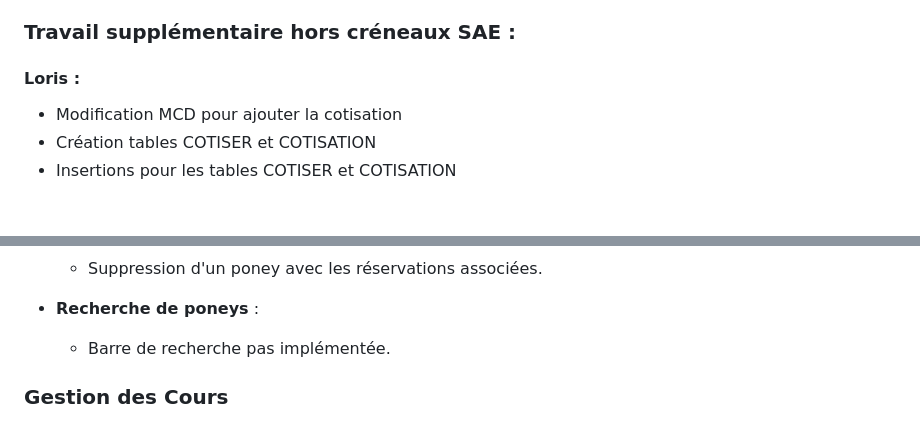
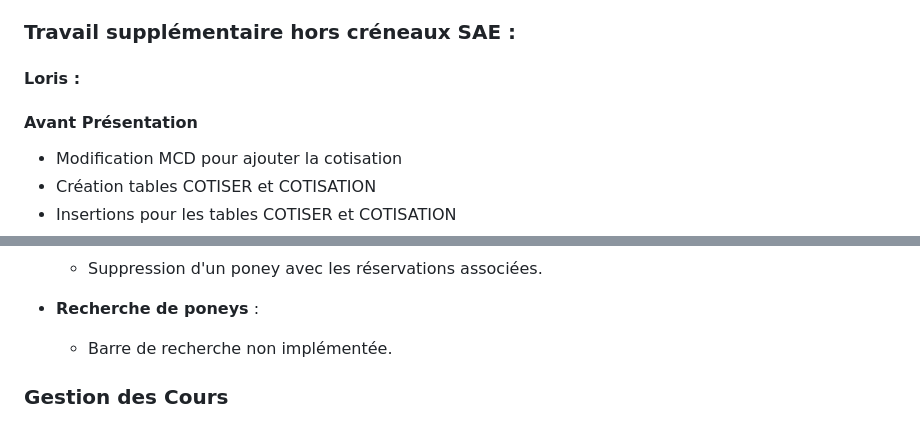
Before and after one commit to elyandreb/SAE-WEB-BD, a Markdown page: README.md, 2 parts joined by grey strips. GitHub-like rendering; blank space fills up the shorter version.

```diff
--- a/README.md
+++ b/README.md
@@ -119,6 +168,7 @@ Pour la gestion de notre travail nous avons utilisé plusieurs outils tels que <
 
 ### Travail supplémentaire hors créneaux SAE :
 #### Loris :
+#### Avant Présentation
 - Modification MCD pour ajouter la cotisation
 - Création tables COTISER et COTISATION
 - Insertions pour les tables COTISER et COTISATION
@@ -269,7 +322,7 @@ Pour la gestion de notre travail nous avons utilisé plusieurs outils tels que <
   - Suppression d'un poney avec les réservations associées.
 
 - **Recherche de poneys** :
-  - Barre de recherche pas implémentée.
+  - Barre de recherche non implémentée.
 
 ### Gestion des Cours
   - **Affichage sous forme de calendrier défilable**
```
Also changed, not shown: other parts of README.md (+54 -2 lines).
